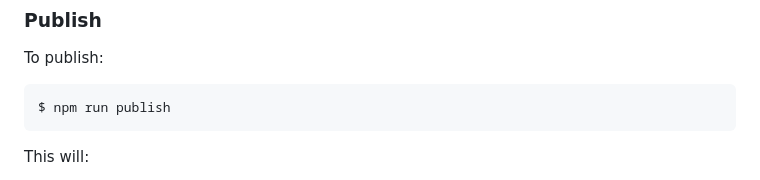
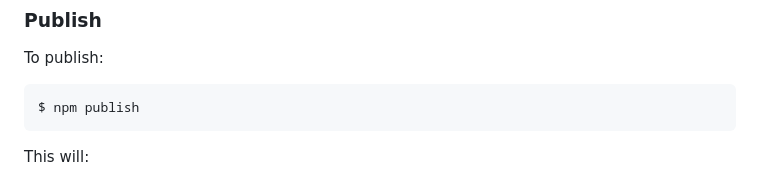
Before and after one commit to josdejong/jsonrepair, a Markdown page: README.md, the part around the change. Drawn GitHub-style.

Commit message:
docs: fix a command in the readme

````diff
--- a/README.md
+++ b/README.md
@@ -166,7 +166,7 @@ $ npm run build-and-test
 To publish:
 
 ```
-$ npm run publish
+$ npm publish
 ```
 
 This will:
````
